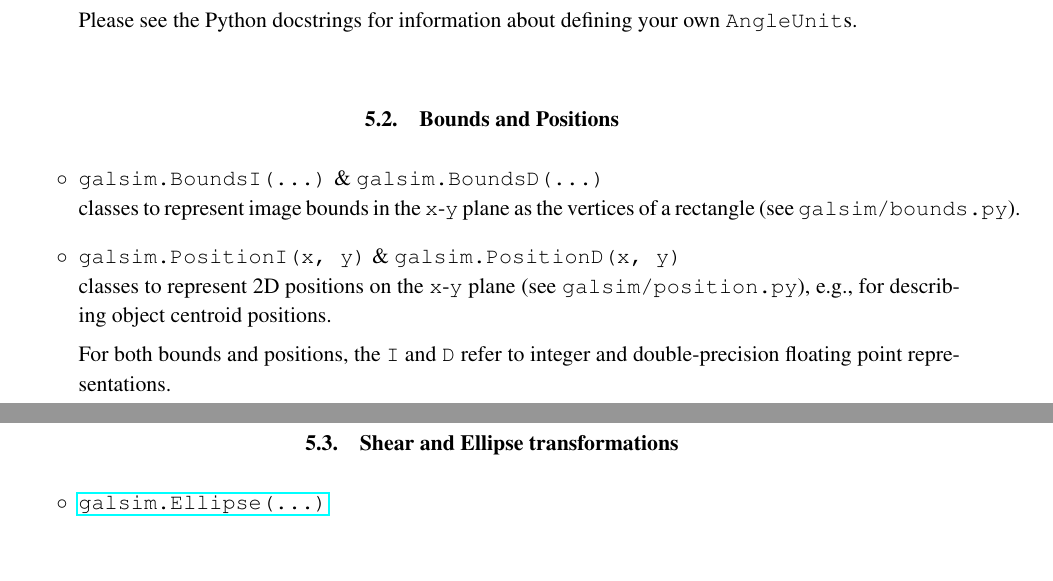
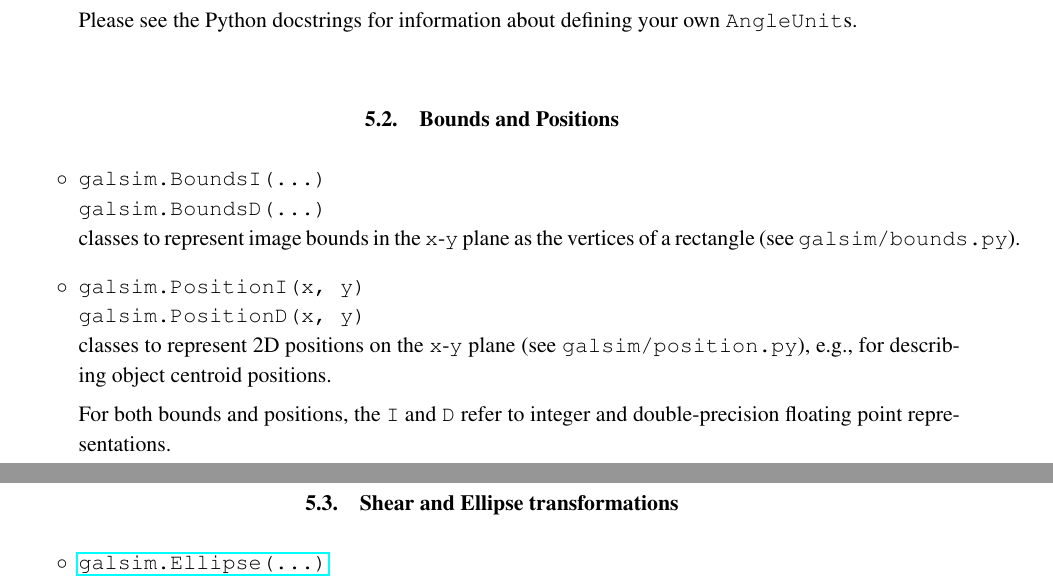
Before and after one commit to GalSim-developers/GalSim, a LaTeX paper (doc/ref/GalSim_Quick_Reference.tex): two parts of pages 12 and 13 of 14, joined at a grey line, cut so that both start at the same text, the shorter picture padded with empty space. Compiled offline with pdfLaTeX.

Commit message:
Bounds and Position references on subsequent lines (#236)

```diff
--- a/doc/ref/GalSim_Quick_Reference.tex
+++ b/doc/ref/GalSim_Quick_Reference.tex
@@ -655,12 +655,12 @@ within the Python interpreter.
 
 \begin{itemize}
 
-\item[$\circ$] \texttt{galsim.BoundsI(\dots)} \&
+\item[$\circ$] \texttt{galsim.BoundsI(\dots)} \newline
   \texttt{galsim.BoundsD(\dots)} \newline {classes to represent
     image bounds in the \texttt{x}-\texttt{y} plane as the vertices of
     a rectangle (see \texttt{galsim/bounds.py}).}
 
-\item[$\circ$] \texttt{galsim.PositionI(x, y)} \&
+\item[$\circ$] \texttt{galsim.PositionI(x, y)} \newline
   \texttt{galsim.PositionD(x, y)} \newline {classes to represent
     2D positions on the \texttt{x}-\texttt{y} plane (see
     \texttt{galsim/position.py}), e.g., for describing object centroid
```
